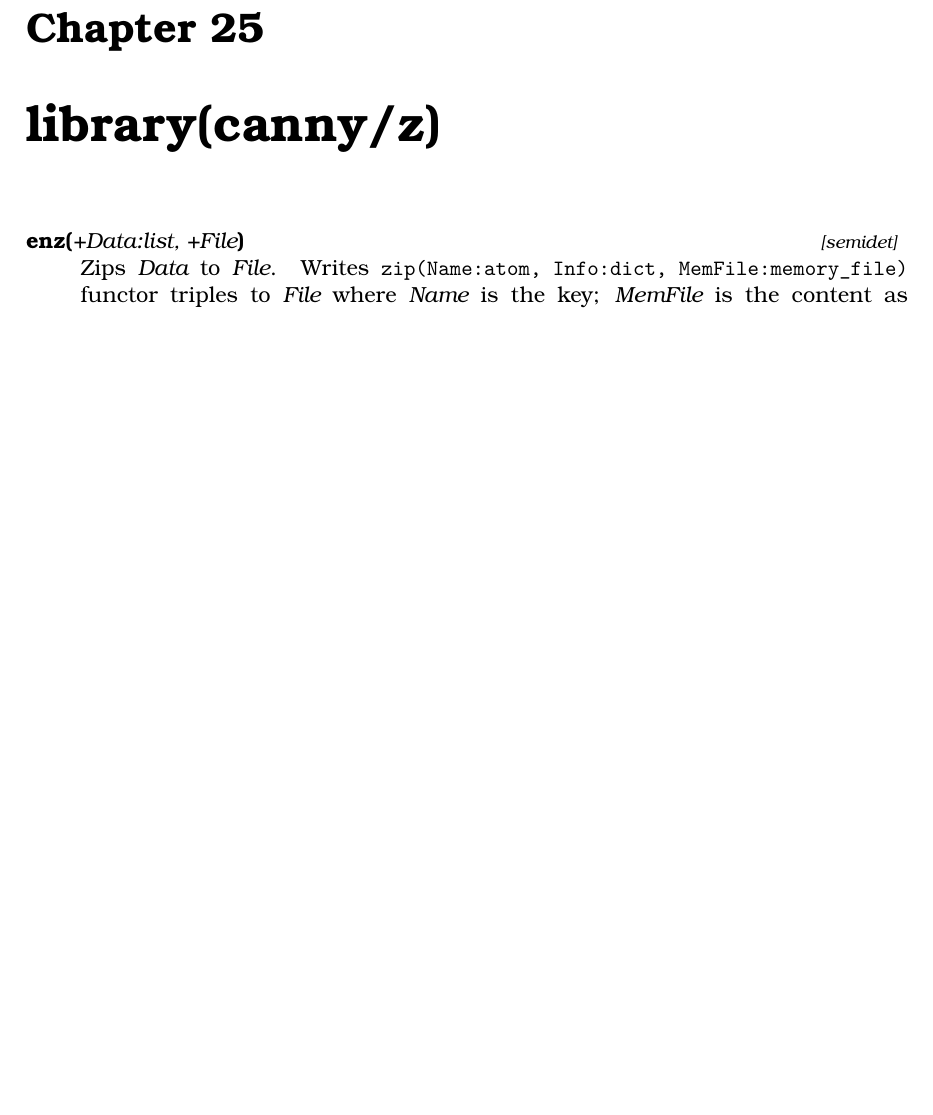
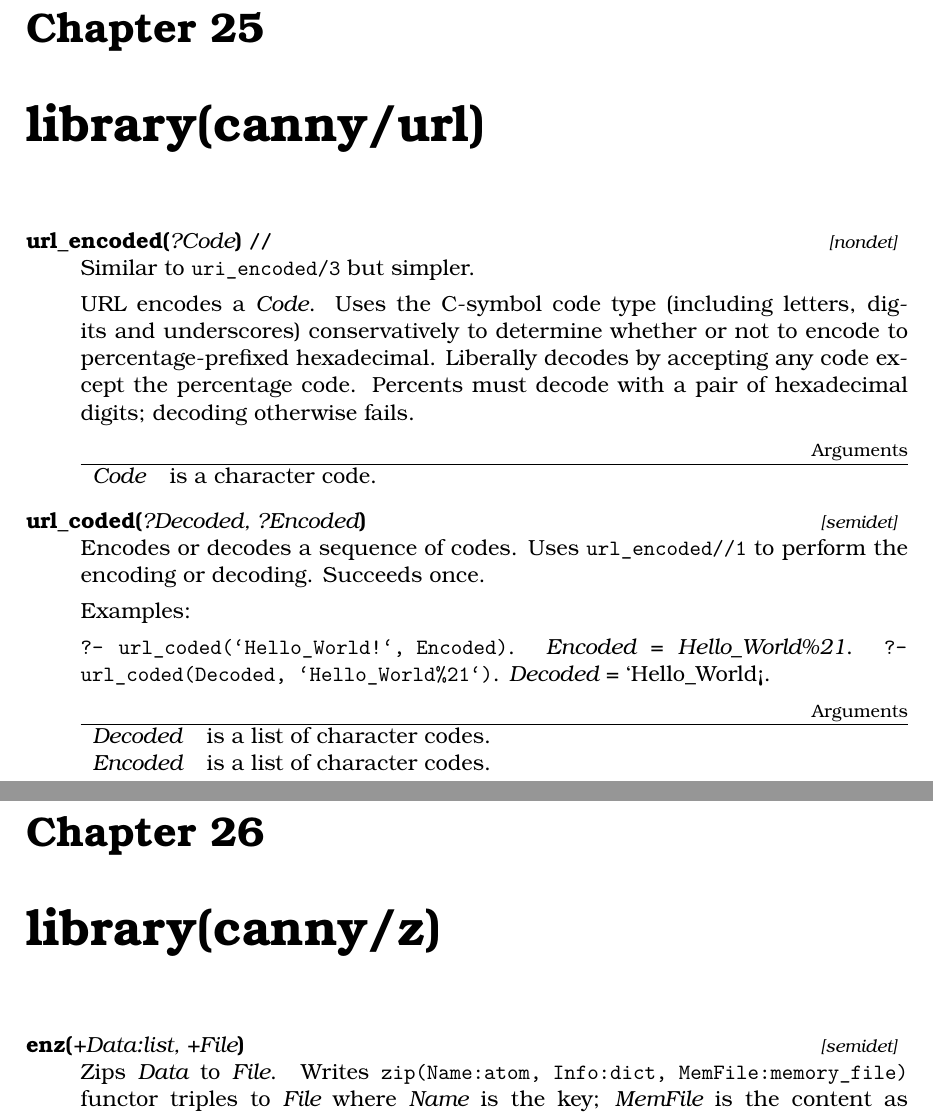
Before and after one commit to royratcliffe/canny_tudor, a LaTeX document (man/canny_tudor.tex, which reads man/doc.tex): part of page 45 of 98 before the commit and two parts of pages 45 and 46 of 99 after it, the two joined at a grey line, cut so that both start at the same text, the shorter picture padded with empty space. Compiled offline with XeLaTeX; a missing font is replaced by an installed copy or a similar font.

Commit message:
Add support for Ollama tools in chat module (#31)
* feat: canny_url

* fix(canny_url): check for ascii & csym

* Add setting for Ollama tools in chat module

* Add support for tools option in ollama_chat predicate

* Bump version to 0.24.2 in pack.pl

* Update CHANGELOG.md for version 0.24.2: add ollama_tools setting for chat interactions

* Merge branch 'patch-31' into canny-url-patch-31

* Merge branch 'canny-url-patch-31' into patch-31-canny-url

* Merge branch 'patch-31-canny-url' into patch-31

* Refactor url.pl and url.plt: update autoload directive and enhance test cases for url_coded/2 functionality

* Update CHANGELOG.md for version 0.24.2: merge canny_url module with documentation and tests for url_encoded//1 and url_coded/2 predicates

* Add documentation for url_encoded/1 and url_coded/2 predicates in doc.tex

* Update canny_tudor.pdf: reorganise library sections and add url_encoded/1 and url_coded/2 predicates documentation

```diff
--- a/man/doc.tex
+++ b/man/doc.tex
@@ -1526,6 +1526,39 @@ history comes first. Filters out single-element histories for the
 sake of noise minimisation.
 \end{description}
 
+\chapter{library(canny/url)}\label{sec:url}
+
+\begin{description}
+    \dcg[nondet]{url_encoded}{1}{?Code}
+Similar to \predref{uri_encoded}{3} but simpler.
+
+URL encodes a \arg{Code}. Uses the C-symbol code type (including letters,
+digits and underscores) conservatively to determine whether or not
+to encode to percentage-prefixed hexadecimal. Liberally decodes by
+accepting any code except the percentage code. Percents must decode
+with a pair of hexadecimal digits; decoding otherwise fails.
+
+\begin{arguments}
+\arg{Code} & is a character code. \\
+\end{arguments}
+
+    \predicate[semidet]{url_coded}{2}{?Decoded, ?Encoded}
+Encodes or decodes a sequence of codes. Uses \dcgref{url_encoded}{1} to
+perform the encoding or decoding. Succeeds once.
+
+Examples:
+
+\Sdirective{} \verb$url_coded(`Hello_World!`, Encoded)$.
+\arg{Encoded} = \arg{Hello_World\%21}.
+\Sdirective{} \verb$url_coded(Decoded, `Hello_World%21`)$.
+\arg{Decoded} = `Hello_World!`.
+
+\begin{arguments}
+\arg{Decoded} & is a list of character codes. \\
+\arg{Encoded} & is a list of character codes. \\
+\end{arguments}
+\end{description}
+
 \chapter{library(canny/z)}\label{sec:z}
 
 \begin{description}
```
Also changed, not shown: CHANGELOG.md, man/canny_tudor.pdf, 4 other files.
